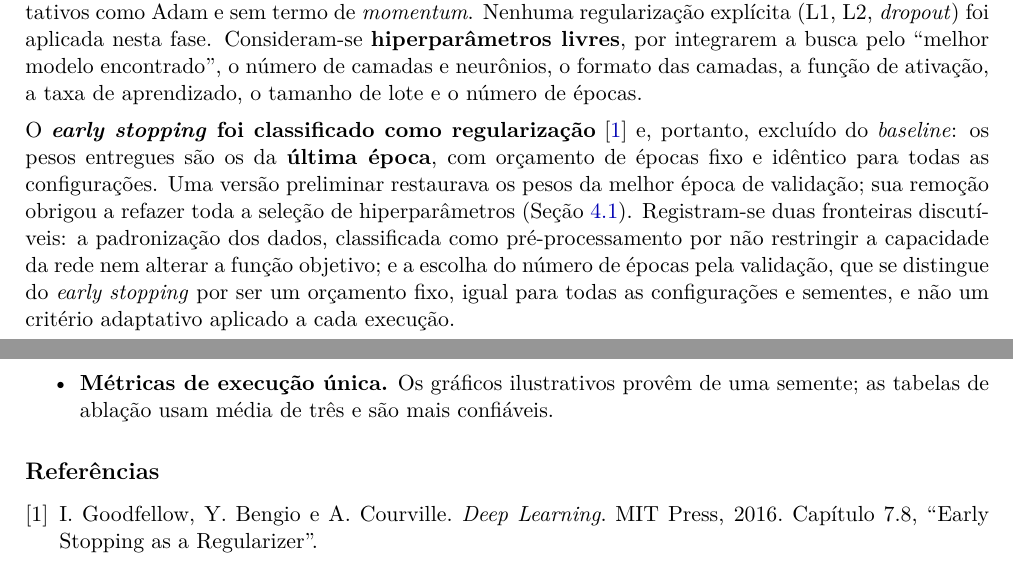
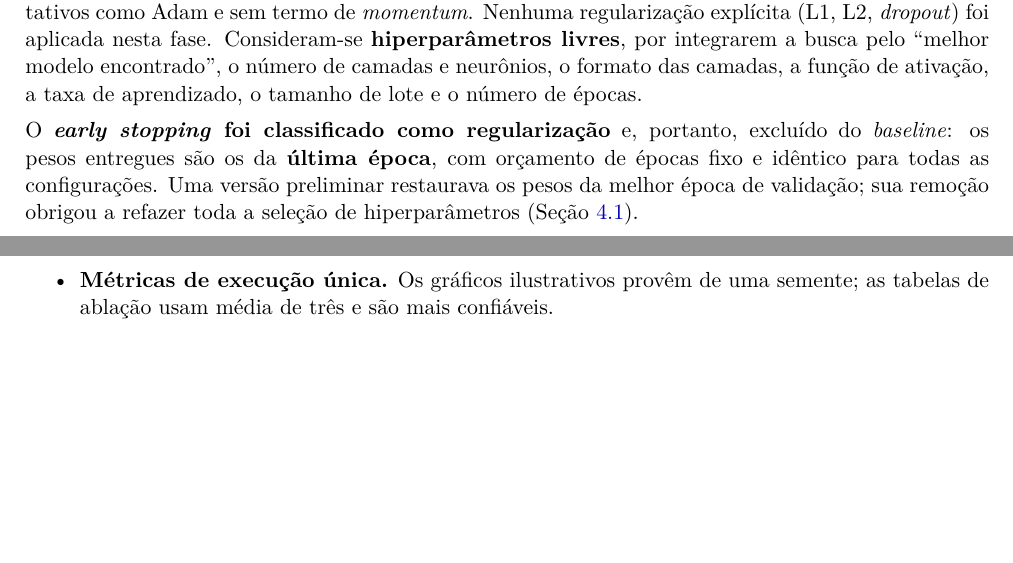
Before and after one commit to Arthur-so/introducao-a-redes-neurais, a LaTeX document (projeto 1/relatorio.tex): two parts of pages 1 and 9 of 9 before the commit and two parts of pages 1 and 8 of 8 after it, joined at a grey line, cut so that both start at the same text, the shorter picture padded with empty space. Compiled offline with pdfLaTeX.

Commit message:
Enxuga a secao 1.2 e remove a bibliografia
Retira o paragrafo sobre "fronteiras discutiveis" (padronizacao e escolha de
epocas), que repetia o que ja esta dito na secao 1.1 e no capitulo de ablacao,
e remove a citacao e a secao de referencias. Relatorio passa de 9 para 8
paginas.

```diff
--- a/projeto 1/relatorio.tex
+++ b/projeto 1/relatorio.tex
@@ -71,7 +71,7 @@ Teste     & 240 & 0,476 & 0,718 \\
 
 O \textit{baseline} é uma rede MLP básica treinada estritamente com \textbf{SGD padrão}, sem aceleradores adaptativos como Adam e sem termo de \textit{momentum}. Nenhuma regularização explícita (L1, L2, \textit{dropout}) foi aplicada nesta fase. Consideram-se \textbf{hiperparâmetros livres}, por integrarem a busca pelo ``melhor modelo encontrado'', o número de camadas e neurônios, o formato das camadas, a função de ativação, a taxa de aprendizado, o tamanho de lote e o número de épocas.
 
-O \textbf{\textit{early stopping} foi classificado como regularização}~\cite{goodfellow} e, portanto, excluído do \textit{baseline}: os pesos entregues são os da \textbf{última época}, com orçamento de épocas fixo e idêntico para todas as configurações. Uma versão preliminar restaurava os pesos da melhor época de validação; sua remoção obrigou a refazer toda a seleção de hiperparâmetros (Seção~\ref{sec:trajetoria}). Registram-se duas fronteiras discutíveis: a padronização dos dados, classificada como pré-processamento por não restringir a capacidade da rede nem alterar a função objetivo; e a escolha do número de épocas pela validação, que se distingue do \textit{early stopping} por ser um orçamento fixo, igual para todas as configurações e sementes, e não um critério adaptativo aplicado a cada execução.
+O \textbf{\textit{early stopping} foi classificado como regularização} e, portanto, excluído do \textit{baseline}: os pesos entregues são os da \textbf{última época}, com orçamento de épocas fixo e idêntico para todas as configurações. Uma versão preliminar restaurava os pesos da melhor época de validação; sua remoção obrigou a refazer toda a seleção de hiperparâmetros (Seção~\ref{sec:trajetoria}).
 
 A busca empírica variou sistematicamente o número de camadas, os neurônios por camada, o formato das camadas, a função de ativação, a taxa de aprendizado, o tamanho de lote e o número de épocas, avaliando-se \textbf{estritamente pelo menor erro na validação} --- o conjunto de teste não participou de nenhuma decisão de modelagem. Para evitar explosão combinatória, a busca foi conduzida \textbf{em três estágios}: em cada um testaram-se todas as combinações dos valores listados para aquele grupo de hiperparâmetros, mantendo-se os demais no melhor valor até então conhecido. A Tabela~\ref{tab:baseline_hiper} detalha os valores explorados e a configuração final selecionada.
 
@@ -312,10 +312,4 @@ Três decisões foram revistas durante o trabalho, e os motivos são instrutivos
     \item \textbf{Métricas de execução única.} Os gráficos ilustrativos provêm de uma semente; as tabelas de ablação usam média de três e são mais confiáveis.
 \end{itemize}
 
-\begin{thebibliography}{9}
-\bibitem{goodfellow}
-I.~Goodfellow, Y.~Bengio e A.~Courville.
-\textit{Deep Learning}. MIT Press, 2016. Capítulo 7.8, ``Early Stopping as a Regularizer''.
-\end{thebibliography}
-
 \end{document}
```
Also changed, not shown: projeto 1/relatorio.pdf, projeto 1/relatorio.tex (2 more changed lines).
